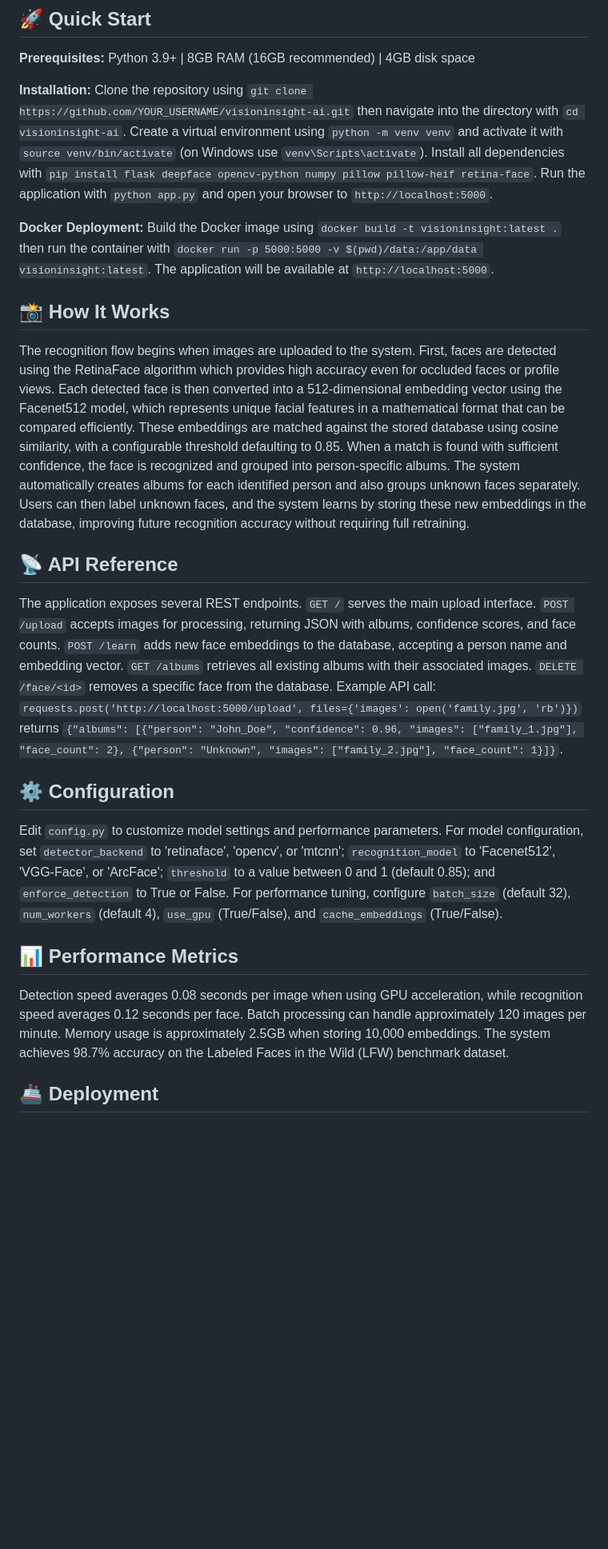
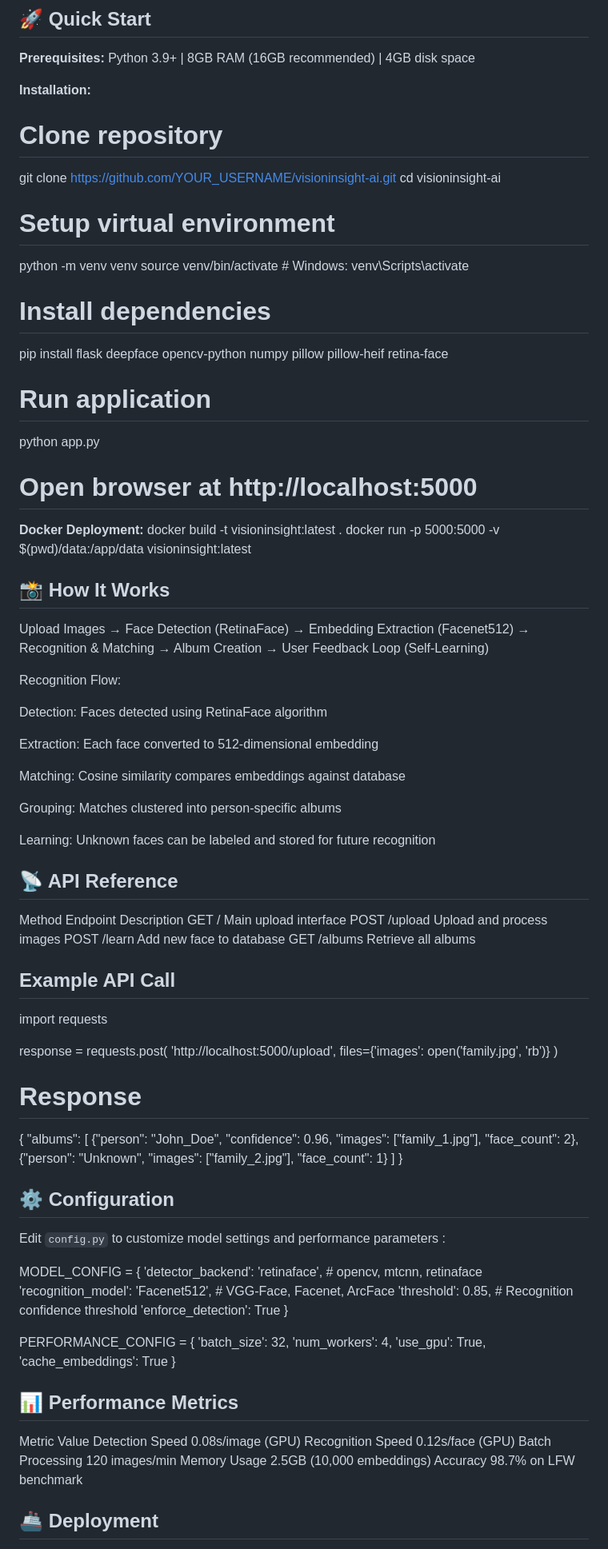
Before and after one commit to DA-Shaurya/face-recognition-ai, a Markdown page: README.md, the part around one of its changes. Shown at 80% size. GitHub-like rendering; blank space fills up the shorter version.

```diff
--- a/README.md
+++ b/README.md
@@ -34,25 +34,96 @@ VisionInsight AI is a production-ready facial recognition system combining state
 
 **Prerequisites:** Python 3.9+ | 8GB RAM (16GB recommended) | 4GB disk space
 
-**Installation:** Clone the repository using `git clone https://github.com/YOUR_USERNAME/visioninsight-ai.git` then navigate into the directory with `cd visioninsight-ai`. Create a virtual environment using `python -m venv venv` and activate it with `source venv/bin/activate` (on Windows use `venv\Scripts\activate`). Install all dependencies with `pip install flask deepface opencv-python numpy pillow pillow-heif retina-face`. Run the application with `python app.py` and open your browser to `http://localhost:5000`.
+**Installation:**
+# Clone repository
+git clone https://github.com/YOUR_USERNAME/visioninsight-ai.git
+cd visioninsight-ai
 
-**Docker Deployment:** Build the Docker image using `docker build -t visioninsight:latest .` then run the container with `docker run -p 5000:5000 -v $(pwd)/data:/app/data visioninsight:latest`. The application will be available at `http://localhost:5000`.
+# Setup virtual environment
+python -m venv venv
+source venv/bin/activate  # Windows: venv\Scripts\activate
+
+# Install dependencies
+pip install flask deepface opencv-python numpy pillow pillow-heif retina-face
+
+# Run application
+python app.py
+
+# Open browser at http://localhost:5000
+
+
+**Docker Deployment:**
+docker build -t visioninsight:latest .
+docker run -p 5000:5000 -v $(pwd)/data:/app/data visioninsight:latest
 
 ## 📸 How It Works
 
-The recognition flow begins when images are uploaded to the system. First, faces are detected using the RetinaFace algorithm which provides high accuracy even for occluded faces or profile views. Each detected face is then converted into a 512-dimensional embedding vector using the Facenet512 model, which represents unique facial features in a mathematical format that can be compared efficiently. These embeddings are matched against the stored database using cosine similarity, with a configurable threshold defaulting to 0.85. When a match is found with sufficient confidence, the face is recognized and grouped into person-specific albums. The system automatically creates albums for each identified person and also groups unknown faces separately. Users can then label unknown faces, and the system learns by storing these new embeddings in the database, improving future recognition accuracy without requiring full retraining.
+Upload Images → Face Detection (RetinaFace) → Embedding Extraction (Facenet512)
+→ Recognition & Matching → Album Creation → User Feedback Loop (Self-Learning)
+
+Recognition Flow:
+
+Detection: Faces detected using RetinaFace algorithm
+
+Extraction: Each face converted to 512-dimensional embedding
+
+Matching: Cosine similarity compares embeddings against database
+
+Grouping: Matches clustered into person-specific albums
+
+Learning: Unknown faces can be labeled and stored for future recognition
 
 ## 📡 API Reference
 
-The application exposes several REST endpoints. `GET /` serves the main upload interface. `POST /upload` accepts images for processing, returning JSON with albums, confidence scores, and face counts. `POST /learn` adds new face embeddings to the database, accepting a person name and embedding vector. `GET /albums` retrieves all existing albums with their associated images. `DELETE /face/<id>` removes a specific face from the database. Example API call: `requests.post('http://localhost:5000/upload', files={'images': open('family.jpg', 'rb')})` returns `{"albums": [{"person": "John_Doe", "confidence": 0.96, "images": ["family_1.jpg"], "face_count": 2}, {"person": "Unknown", "images": ["family_2.jpg"], "face_count": 1}]}`.
+Method	Endpoint	Description
+GET	/	Main upload interface
+POST	/upload	Upload and process images
+POST	/learn	Add new face to database
+GET	/albums	Retrieve all albums
+
+## Example API Call
+import requests
+
+response = requests.post(
+    'http://localhost:5000/upload',
+    files={'images': open('family.jpg', 'rb')}
+)
+
+# Response
+{
+    "albums": [
+        {"person": "John_Doe", "confidence": 0.96, "images": ["family_1.jpg"], "face_count": 2},
+        {"person": "Unknown", "images": ["family_2.jpg"], "face_count": 1}
+    ]
+}
+
 
 ## ⚙️ Configuration
 
-Edit `config.py` to customize model settings and performance parameters. For model configuration, set `detector_backend` to 'retinaface', 'opencv', or 'mtcnn'; `recognition_model` to 'Facenet512', 'VGG-Face', or 'ArcFace'; `threshold` to a value between 0 and 1 (default 0.85); and `enforce_detection` to True or False. For performance tuning, configure `batch_size` (default 32), `num_workers` (default 4), `use_gpu` (True/False), and `cache_embeddings` (True/False).
+Edit `config.py` to customize model settings and performance parameters :
+
+MODEL_CONFIG = {
+    'detector_backend': 'retinaface',  # opencv, mtcnn, retinaface
+    'recognition_model': 'Facenet512', # VGG-Face, Facenet, ArcFace
+    'threshold': 0.85,                 # Recognition confidence threshold
+    'enforce_detection': True
+}
+
+PERFORMANCE_CONFIG = {
+    'batch_size': 32,
+    'num_workers': 4,
+    'use_gpu': True,
+    'cache_embeddings': True
+}
 
 ## 📊 Performance Metrics
 
-Detection speed averages 0.08 seconds per image when using GPU acceleration, while recognition speed averages 0.12 seconds per face. Batch processing can handle approximately 120 images per minute. Memory usage is approximately 2.5GB when storing 10,000 embeddings. The system achieves 98.7% accuracy on the Labeled Faces in the Wild (LFW) benchmark dataset.
+Metric	Value
+Detection Speed	0.08s/image (GPU)
+Recognition Speed	0.12s/face (GPU)
+Batch Processing	120 images/min
+Memory Usage	2.5GB (10,000 embeddings)
+Accuracy	98.7% on LFW benchmark
 
 ## 🚢 Deployment
 
```
Also changed, not shown: other parts of README.md (+97 -9 lines).
